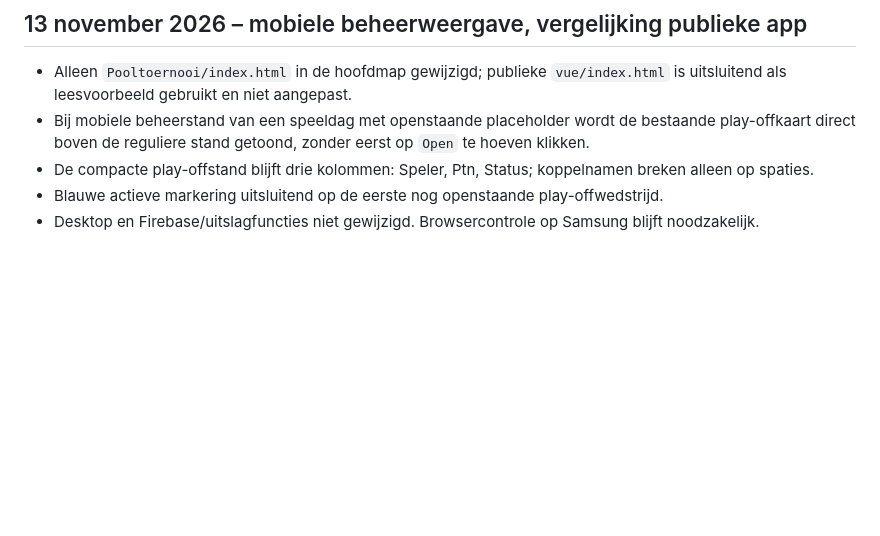
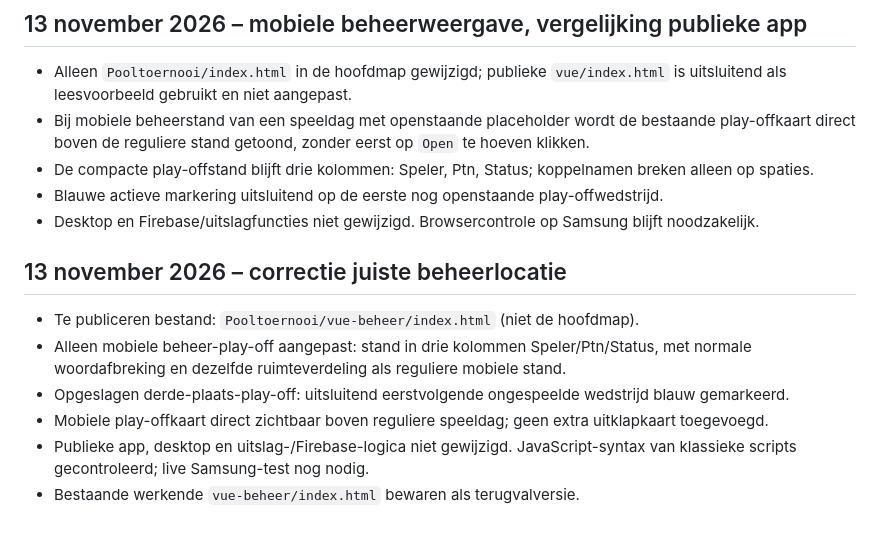
Before and after one commit to laurensijdo74-lab/Pooltoernooi, a Markdown page: POOL_Projectdocumentatie.md, the part around the change. Drawn GitHub-style; blank space fills up the shorter version.

```diff
--- a/POOL_Projectdocumentatie.md
+++ b/POOL_Projectdocumentatie.md
@@ -39,3 +39,11 @@
 - De compacte play-offstand blijft drie kolommen: Speler, Ptn, Status; koppelnamen breken alleen op spaties.
 - Blauwe actieve markering uitsluitend op de eerste nog openstaande play-offwedstrijd.
 - Desktop en Firebase/uitslagfuncties niet gewijzigd. Browsercontrole op Samsung blijft noodzakelijk.
+
+## 13 november 2026 – correctie juiste beheerlocatie
+- Te publiceren bestand: `Pooltoernooi/vue-beheer/index.html` (niet de hoofdmap).
+- Alleen mobiele beheer-play-off aangepast: stand in drie kolommen Speler/Ptn/Status, met normale woordafbreking en dezelfde ruimteverdeling als reguliere mobiele stand.
+- Opgeslagen derde-plaats-play-off: uitsluitend eerstvolgende ongespeelde wedstrijd blauw gemarkeerd.
+- Mobiele play-offkaart direct zichtbaar boven reguliere speeldag; geen extra uitklapkaart toegevoegd.
+- Publieke app, desktop en uitslag-/Firebase-logica niet gewijzigd. JavaScript-syntax van klassieke scripts gecontroleerd; live Samsung-test nog nodig.
+- Bestaande werkende `vue-beheer/index.html` bewaren als terugvalversie.
```
